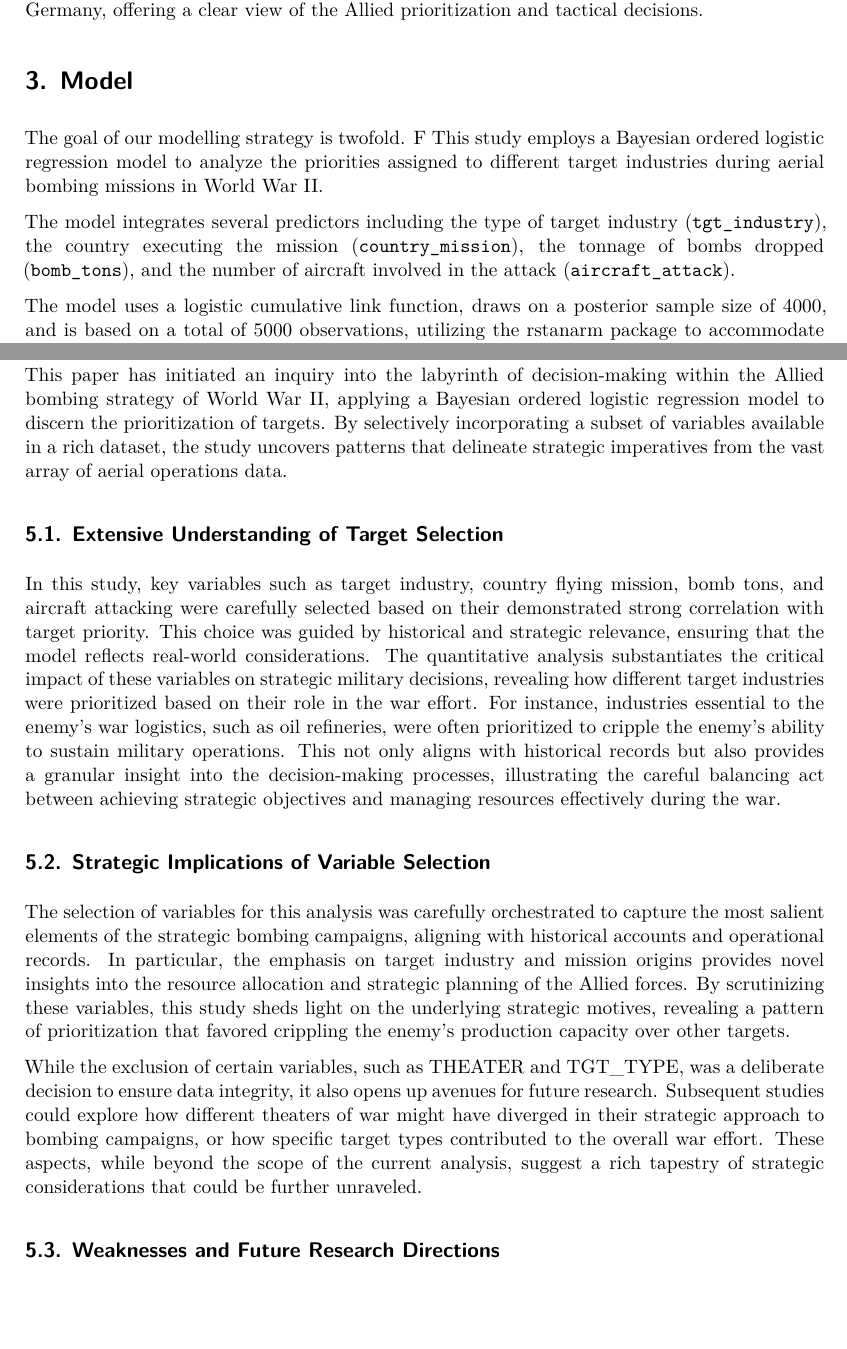
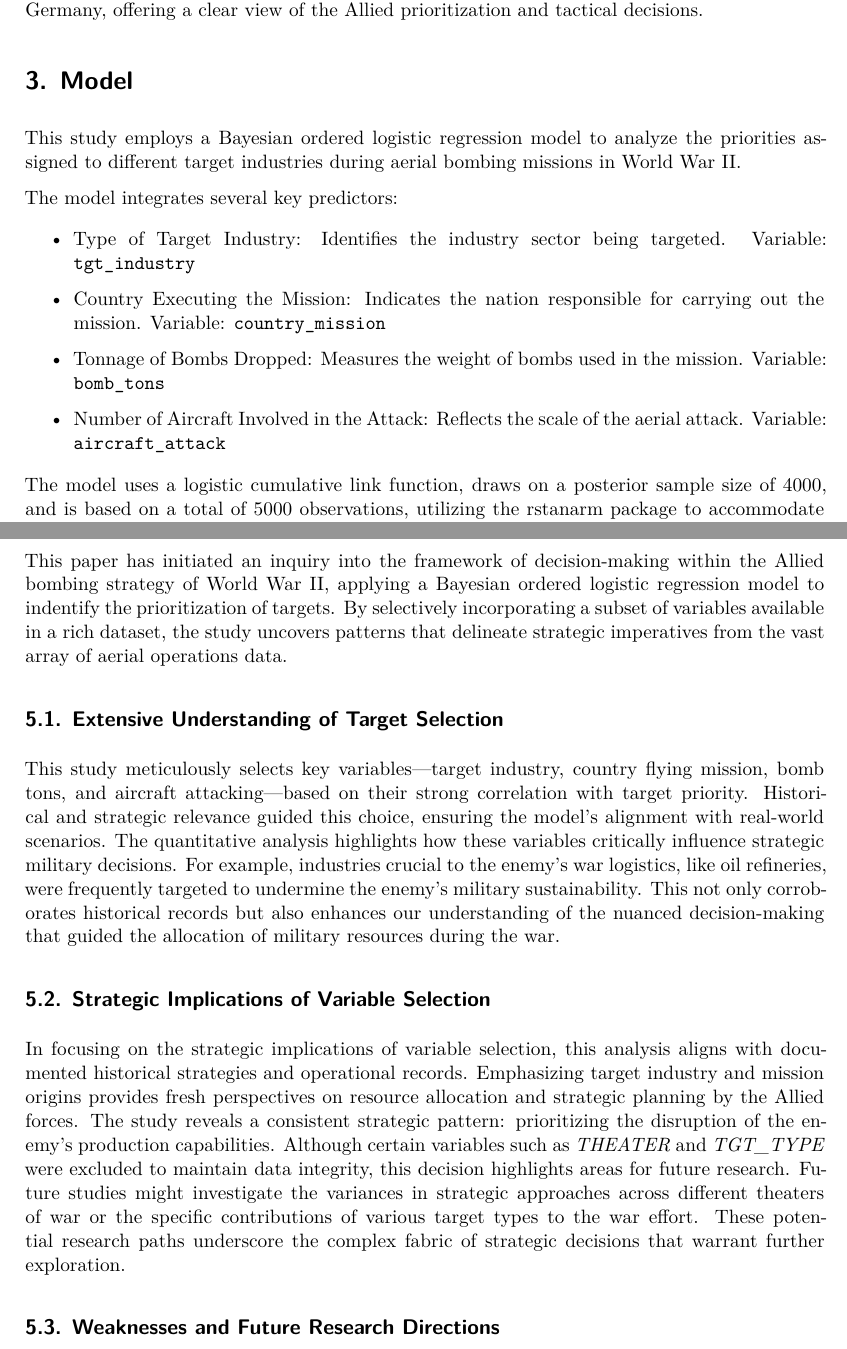
Before and after one commit to yunzhaol/aerial_bomb_priority, a Quarto document (paper/paper.qmd): two parts of pages 5 and 8 of 11, joined at a grey line, cut so that both start at the same text, the shorter picture padded with empty space. Rendered offline with R 4.5, knitr and Pandoc in place of Quarto, then LaTeX, with nearby package versions; the code chunks are not run, so their results and figures are left out.

Commit message:
final polish

```diff
--- a/paper/paper.qmd
+++ b/paper/paper.qmd
@@ -228,10 +228,21 @@ To streamline the modeling process and enhance the clarity of the analysis, non-
 
 # Model {#sec-model}
 
-The goal of our modelling strategy is twofold. F
 This study employs a Bayesian ordered logistic regression model to analyze the priorities assigned to different target industries during aerial bombing missions in World War II.
 
-The model integrates several predictors including the type of target industry (`tgt_industry`), the country executing the mission (`country_mission`), the tonnage of bombs dropped (`bomb_tons`), and the number of aircraft involved in the attack (`aircraft_attack`).
+The model integrates several key predictors:
+
+- Type of Target Industry: Identifies the industry sector being targeted.
+  Variable: `tgt_industry`
+
+- Country Executing the Mission: Indicates the nation responsible for carrying out the mission.
+  Variable: `country_mission`
+
+- Tonnage of Bombs Dropped: Measures the weight of bombs used in the mission.
+  Variable: `bomb_tons`
+
+- Number of Aircraft Involved in the Attack: Reflects the scale of the aerial attack.
+  Variable: `aircraft_attack`
 
 The model uses a logistic cumulative link function, draws on a posterior sample size of 4000, and is based on a total of 5000 observations, utilizing the rstanarm package to accommodate the ordinal nature of target priority levels.
 
@@ -398,17 +409,15 @@ These findings underscore the strategic considerations that guided the Allies' t
 
 # Discussion {#sec-discussion}
 
-This paper has initiated an inquiry into the labyrinth of decision-making within the Allied bombing strategy of World War II, applying a Bayesian ordered logistic regression model to discern the prioritization of targets. By selectively incorporating a subset of variables available in a rich dataset, the study uncovers patterns that delineate strategic imperatives from the vast array of aerial operations data.
+This paper has initiated an inquiry into the framework of decision-making within the Allied bombing strategy of World War II, applying a Bayesian ordered logistic regression model to indentify the prioritization of targets. By selectively incorporating a subset of variables available in a rich dataset, the study uncovers patterns that delineate strategic imperatives from the vast array of aerial operations data.
 
-## Extensive Understanding of Target Selection {#sec-first-point}
+## Extensive Understanding of Target Selection
 
-In this study, key variables such as target industry, country flying mission, bomb tons, and aircraft attacking were carefully selected based on their demonstrated strong correlation with target priority. This choice was guided by historical and strategic relevance, ensuring that the model reflects real-world considerations. The quantitative analysis substantiates the critical impact of these variables on strategic military decisions, revealing how different target industries were prioritized based on their role in the war effort. For instance, industries essential to the enemy's war logistics, such as oil refineries, were often prioritized to cripple the enemy's ability to sustain military operations. This not only aligns with historical records but also provides a granular insight into the decision-making processes, illustrating the careful balancing act between achieving strategic objectives and managing resources effectively during the war.
+This study meticulously selects key variables—target industry, country flying mission, bomb tons, and aircraft attacking—based on their strong correlation with target priority. Historical and strategic relevance guided this choice, ensuring the model’s alignment with real-world scenarios. The quantitative analysis highlights how these variables critically influence strategic military decisions. For example, industries crucial to the enemy's war logistics, like oil refineries, were frequently targeted to undermine the enemy’s military sustainability. This not only corroborates historical records but also enhances our understanding of the nuanced decision-making that guided the allocation of military resources during the war.
 
 ## Strategic Implications of Variable Selection
 
-The selection of variables for this analysis was carefully orchestrated to capture the most salient elements of the strategic bombing campaigns, aligning with historical accounts and operational records. In particular, the emphasis on target industry and mission origins provides novel insights into the resource allocation and strategic planning of the Allied forces. By scrutinizing these variables, this study sheds light on the underlying strategic motives, revealing a pattern of prioritization that favored crippling the enemy's production capacity over other targets.
-
-While the exclusion of certain variables, such as THEATER and TGT_TYPE, was a deliberate decision to ensure data integrity, it also opens up avenues for future research. Subsequent studies could explore how different theaters of war might have diverged in their strategic approach to bombing campaigns, or how specific target types contributed to the overall war effort. These aspects, while beyond the scope of the current analysis, suggest a rich tapestry of strategic considerations that could be further unraveled.
+In focusing on the strategic implications of variable selection, this analysis aligns with documented historical strategies and operational records. Emphasizing target industry and mission origins provides fresh perspectives on resource allocation and strategic planning by the Allied forces. The study reveals a consistent strategic pattern: prioritizing the disruption of the enemy’s production capabilities. Although certain variables such as *THEATER* and *TGT_TYPE* were excluded to maintain data integrity, this decision highlights areas for future research. Future studies might investigate the variances in strategic approaches across different theaters of war or the specific contributions of various target types to the war effort. These potential research paths underscore the complex fabric of strategic decisions that warrant further exploration.
 
 ## Weaknesses and Future Research Directions
 
```
Also changed, not shown: paper/paper.qmd (10 more changed lines), 1 other file.
